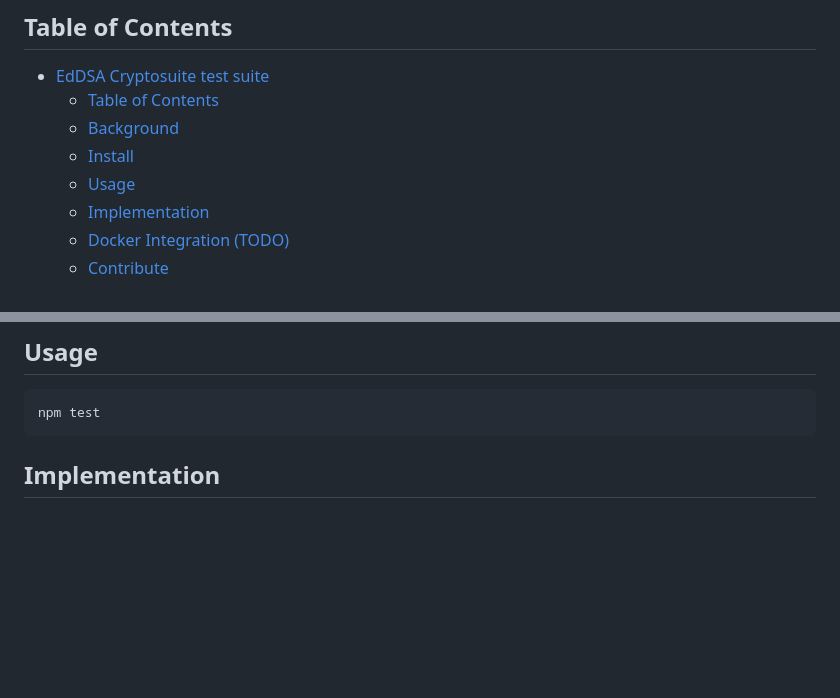
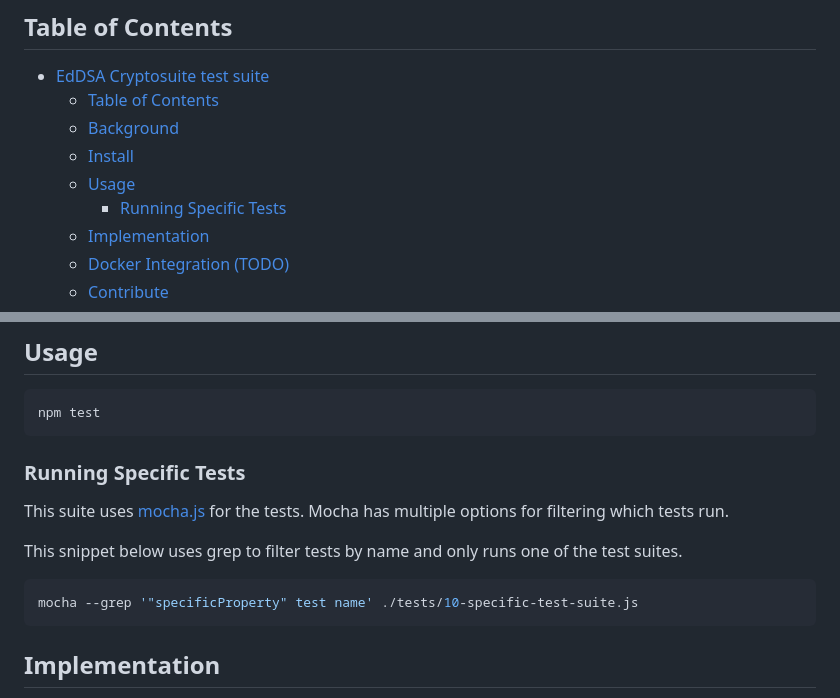
Before and after one commit to w3c/vc-di-eddsa-test-suite, a Markdown page: README.md, 2 parts joined by grey strips. Drawn GitHub-style; blank space fills up the shorter version.

Commit message:
Add mocha instructions to usage.

````diff
--- a/README.md
+++ b/README.md
@@ -7,6 +7,7 @@
   - [Background](#background)
   - [Install](#install)
   - [Usage](#usage)
+    - [Running Specific Tests](##Running-Specific-Tests)
   - [Implementation](#implementation)
   - [Docker Integration (TODO)](#docker-integration-todo)
   - [Contribute](#contribute)
@@ -27,6 +28,15 @@ npm i
 
 ```
 npm test
+```
+
+### Running Specific Tests
+This suite uses [mocha.js](https://mochajs.org/#command-line-usage) for the tests.
+Mocha has multiple options for filtering which tests run.
+
+This snippet below uses grep to filter tests by name and only runs one of the test suites.
+```bash
+mocha --grep '"specificProperty" test name' ./tests/10-specific-test-suite.js
 ```
 
 ## Implementation
````
